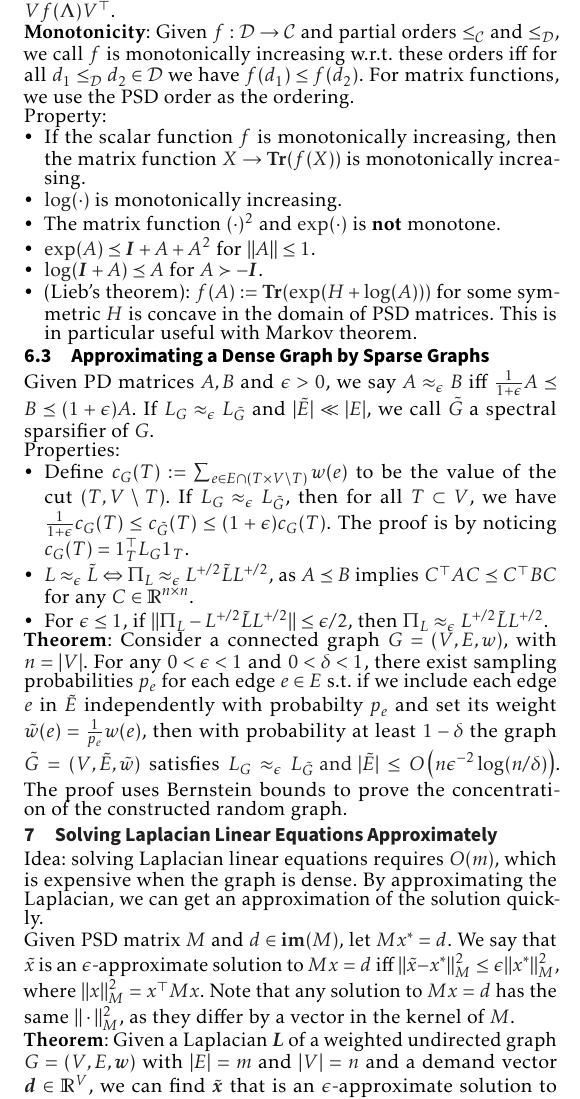
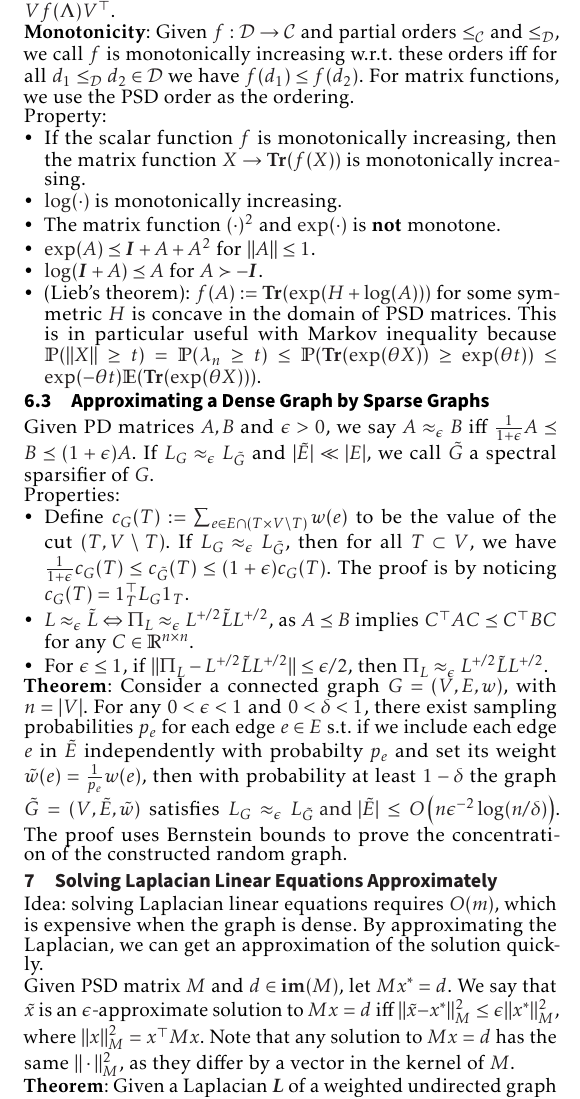
Before and after one commit to AlgebraLoveme/AGAO-cheatsheet, a LaTeX document (main.tex, which reads sections/spectral/approximate_linear.tex, sections/spectral/random_matrix_concentration.tex): part of page 2 of 3, cut so that both start at the same text. Compiled offline with pdfLaTeX.

Commit message:
finish spectral

```diff
--- a/sections/spectral/approximate_linear.tex
+++ b/sections/spectral/approximate_linear.tex
@@ -4,4 +4,4 @@ Idea: solving Laplacian linear equations requires $O(m)$, which is expensive whe
 
 Given PSD matrix $M$ and $d \in \im(M)$, let $M x^* = d$. We say that $\tilde{x}$ is an $\epsilon$-approximate solution to $Mx=d$ iff $\|\tilde{x} - x^*\|_M^2 \le \epsilon \|x^*\|_M^2$, where $\|x\|_M^2 = x^\top M x$. Note that any solution to $M x = d$ has the same $\|\cdot\|_M^2$, as they differ by a vector in the kernel of $M$.
 
-\textbf{Theorem}: Given a Laplacian $\boldsymbol{L}$ of a weighted undirected graph $G=(V, E, \boldsymbol{w})$ with $|E|=m$ and $|V|=n$ and a demand vector $\boldsymbol{d} \in \mathbb{R}^{V}$, we can find $\tilde{\boldsymbol{x}}$ that is an $\epsilon$-approximate solution to $\boldsymbol{L x}=\boldsymbol{d}$, using an algorithm that takes time $O\left(m \log ^{c} n \log (1 / \epsilon)\right)$ for some fixed constant $c$ and succeeds with probability $1-1 / n^{10}$. Note that without known Cholesky decomposition in advance, the exact solution requires $O(n^3)$ and $m \le n^2 / 2$.
+\textbf{Theorem}: Given a Laplacian $\boldsymbol{L}$ of a weighted undirected graph $G=(V, E, \boldsymbol{w})$ with $|E|=m$ and $|V|=n$ and a demand vector $\boldsymbol{d} \in \mathbb{R}^{V}$, we can find $\tilde{\boldsymbol{x}}$ that is an $\epsilon$-approximate solution to $\boldsymbol{L x}=\boldsymbol{d}$, using an algorithm that takes time $O\left(m \log ^{c} n \log (1 / \epsilon)\right)$ for some fixed constant $c$ and succeeds with probability $1-1 / n^{10}$. Note that without knowing Cholesky decomposition in advance, the exact solution requires $O(n^3)$ and $m \le n^2 / 2$.
--- a/sections/spectral/random_matrix_concentration.tex
+++ b/sections/spectral/random_matrix_concentration.tex
@@ -24,7 +24,7 @@ Property:
     \item The matrix function $(\cdot)^2$ and $\exp(\cdot)$ is \textbf{not} monotone.
     \item $\exp(A) \preceq \boldsymbol{I} + A + A^2$ for $\|A\| \le 1$.
     \item $\log(\boldsymbol{I}+A) \preceq A$ for $A \succ -\boldsymbol{I}$.
-    \item (Lieb's theorem): $f(A):= \Tr(\exp(H+\log(A)))$ for some symmetric $H$ is concave in the domain of PSD matrices. This is in particular useful with Markov theorem.
+    \item (Lieb's theorem): $f(A):= \Tr(\exp(H+\log(A)))$ for some symmetric $H$ is concave in the domain of PSD matrices. This is in particular useful with Markov inequality because $\prob(\|X\| \ge t) = \prob(\lambda_n \ge t) \le \prob(\Tr(\exp(\theta X)) \ge \exp(\theta t)) \le \exp(-\theta t)\E(\Tr(\exp(\theta X)))$.
 \end{itemize}
 
 \subsection{Approximating a Dense Graph by Sparse Graphs}
```
Also changed, not shown: main.tex (+5 -0 lines), sections/combinatorial/maximum_flow.tex (added, +1 -0 lines), main.pdf, 3 other files.
